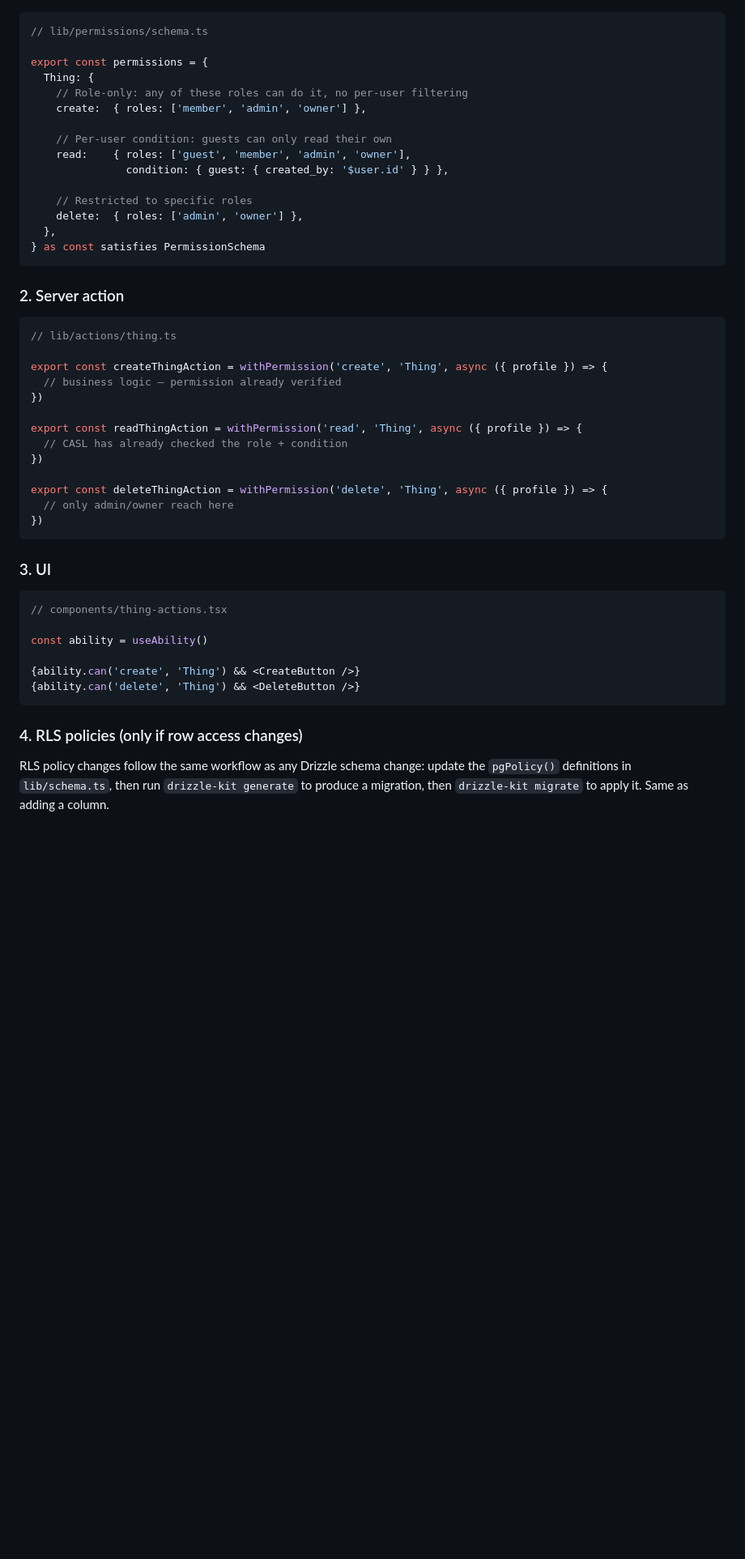
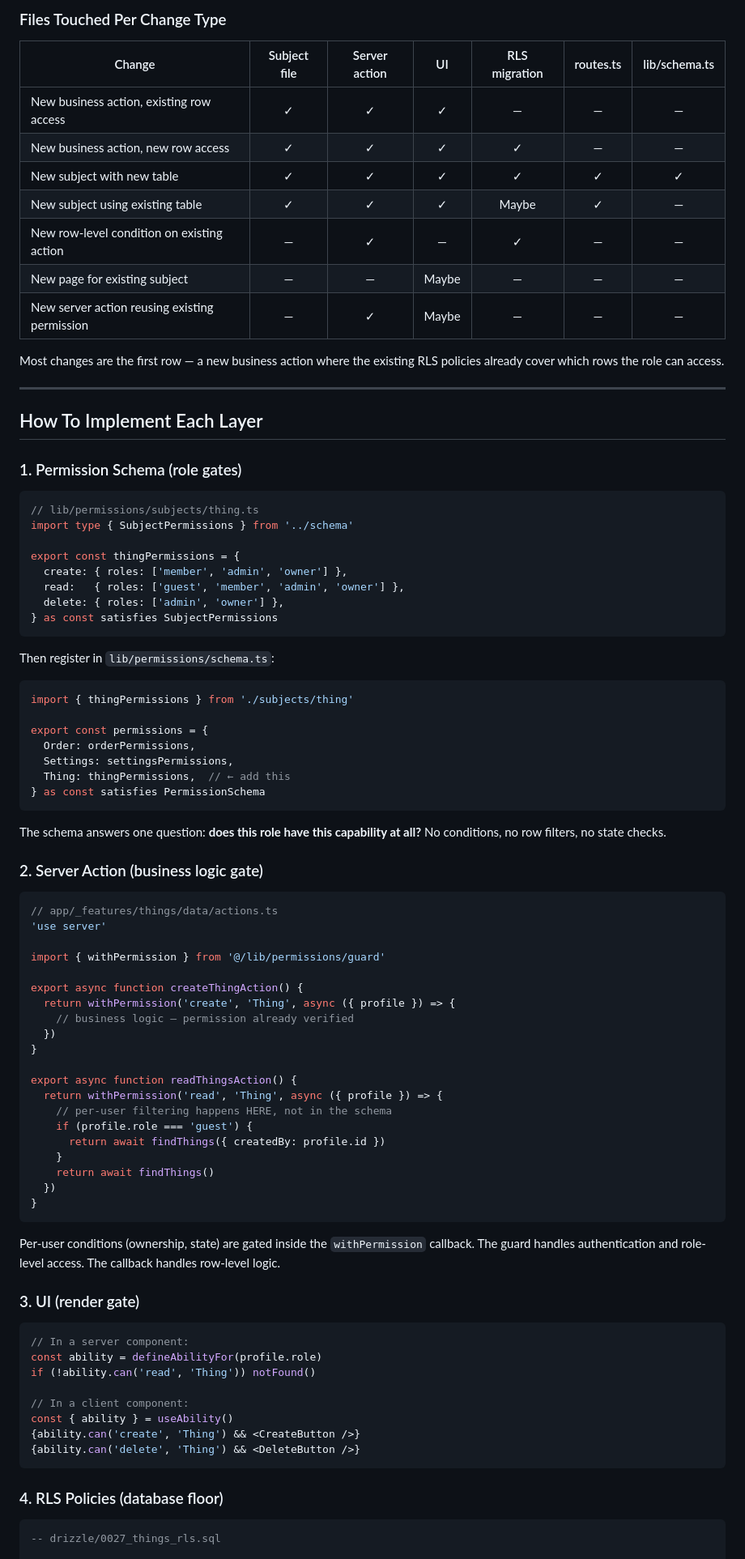
Before and after one commit to AhmedKhan-GH/polaris, a Markdown page: centralized-permissions.md, the part around one of its changes. Shown at 81% size. Rendered like a GitHub page; blank space fills up the shorter version.

````diff
--- a/centralized-permissions.md
+++ b/centralized-permissions.md
@@ -113,52 +149,90 @@ Every feature that needs permissions touches up to 5 files. Below is a blank tem
+### Files Touched Per Change Type
+
+| Change | Subject file | Server action | UI | RLS migration | routes.ts | lib/schema.ts |
+|--------|:-----------:|:------------:|:--:|:------------:|:---------:|:------------:|
+| New business action, existing row access | ✓ | ✓ | ✓ | — | — | — |
+| New business action, new row access | ✓ | ✓ | ✓ | ✓ | — | — |
+| New subject with new table | ✓ | ✓ | ✓ | ✓ | ✓ | ✓ |
+| New subject using existing table | ✓ | ✓ | ✓ | Maybe | ✓ | — |
+| New row-level condition on existing action | — | ✓ | — | ✓ | — | — |
+| New page for existing subject | — | — | Maybe | — | — | — |
+| New server action reusing existing permission | — | ✓ | Maybe | — | — | — |
+
+Most changes are the first row — a new business action where the existing RLS policies already cover which rows the role can access.
+
+---
+
+## How To Implement Each Layer
+
+### 1. Permission Schema (role gates)
 
 ```typescript
-// lib/permissions/schema.ts
+// lib/permissions/subjects/thing.ts
+import type { SubjectPermissions } from '../schema'
+
+export const thingPermissions = {
+  create: { roles: ['member', 'admin', 'owner'] },
+  read:   { roles: ['guest', 'member', 'admin', 'owner'] },
+  delete: { roles: ['admin', 'owner'] },
+} as const satisfies SubjectPermissions
+```
+
+Then register in `lib/permissions/schema.ts`:
+
+```typescript
+import { thingPermissions } from './subjects/thing'
 
 export const permissions = {
-  Thing: {
-    // Role-only: any of these roles can do it, no per-user filtering
-    create:  { roles: ['member', 'admin', 'owner'] },
-
-    // Per-user condition: guests can only read their own
-    read:    { roles: ['guest', 'member', 'admin', 'owner'],
-               condition: { guest: { created_by: '$user.id' } } },
-
-    // Restricted to specific roles
-    delete:  { roles: ['admin', 'owner'] },
-  },
+  Order: orderPermissions,
+  Settings: settingsPermissions,
+  Thing: thingPermissions,  // ← add this
 } as const satisfies PermissionSchema
 ```
 
-### 2. Server action
+The schema answers one question: **does this role have this capability at all?** No conditions, no row filters, no state checks.
+
+### 2. Server Action (business logic gate)
 
 ```typescript
-// lib/actions/thing.ts
+// app/_features/things/data/actions.ts
+'use server'
 
-export const createThingAction = withPermission('create', 'Thing', async ({ profile }) => {
-  // business logic — permission already verified
-})
+import { withPermission } from '@/lib/permissions/guard'
 
-export const readThingAction = withPermission('read', 'Thing', async ({ profile }) => {
-  // CASL has already checked the role + condition
-})
+export async function createThingAction() {
+  return withPermission('create', 'Thing', async ({ profile }) => {
+    // business logic — permission already verified
+  })
+}
 
-export const deleteThingAction = withPermission('delete', 'Thing', async ({ profile }) => {
-  // only admin/owner reach here
-})
+export async function readThingsAction() {
+  return withPermission('read', 'Thing', async ({ profile }) => {
+    // per-user filtering happens HERE, not in the schema
+    if (profile.role === 'guest') {
+      return await findThings({ createdBy: profile.id })
+    }
+    return await findThings()
+  })
+}
 ```
 
-### 3. UI
+Per-user conditions (ownership, state) are gated inside the `withPermission` callback. The guard handles authentication and role-level access. The callback handles row-level logic.
+
+### 3. UI (render gate)
 
 ```tsx
-// components/thing-actions.tsx
+// In a server component:
+const ability = defineAbilityFor(profile.role)
+if (!ability.can('read', 'Thing')) notFound()
 
-const ability = useAbility()
-
+// In a client component:
+const { ability } = useAbility()
 {ability.can('create', 'Thing') && <CreateButton />}
 {ability.can('delete', 'Thing') && <DeleteButton />}
 ```
 
-### 4. RLS policies (only if row access changes)
+### 4. RLS Policies (database floor)
 
-RLS policy changes follow the same workflow as any Drizzle schema change: update the `pgPolicy()` definitions in `lib/schema.ts`, then run `drizzle-kit generate` to produce a migration, then `drizzle-kit migrate` to apply it. Same as adding a column.
+```sql
+-- drizzle/0027_things_rls.sql
 
````
Also changed, not shown: other parts of centralized-permissions.md (+160 -162 lines).
